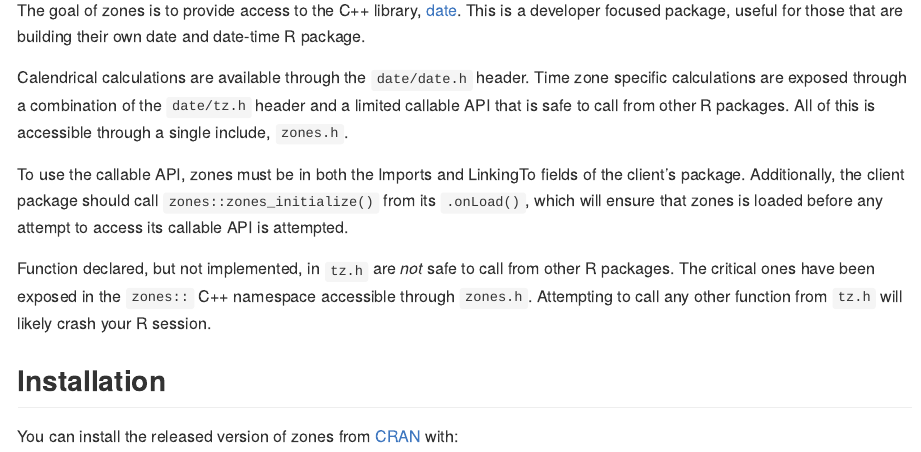
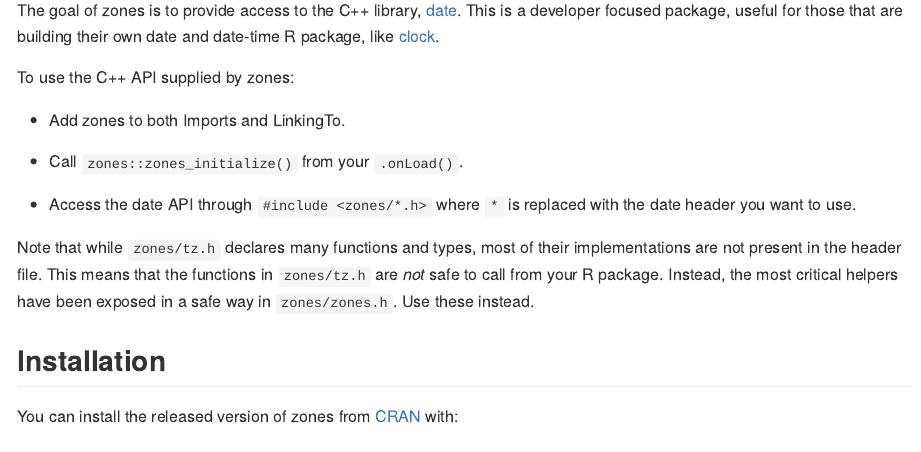
Before and after one commit to isabella232/zones, an R Markdown document (README.Rmd): the page in a window 1100 px wide, from 110 px down. The pictures show the output file README.md that the author committed with the source, drawn offline in the style of GitHub; badge pictures from the web are left out.

Commit message:
Revise the README

```diff
--- a/README.Rmd
+++ b/README.Rmd
@@ -19,13 +19,17 @@
 [![R-CMD-check](https://github.com/DavisVaughan/zones/workflows/R-CMD-check/badge.svg)](https://github.com/DavisVaughan/zones/actions)
 <!-- badges: end -->
 
-The goal of zones is to provide access to the C++ library, [date](https://github.com/HowardHinnant/date). This is a developer focused package, useful for those that are building their own date and date-time R package.
+The goal of zones is to provide access to the C++ library, [date](https://github.com/HowardHinnant/date). This is a developer focused package, useful for those that are building their own date and date-time R package, like [clock](https://clock.r-lib.org/).
 
-Calendrical calculations are available through the `date/date.h` header. Time zone specific calculations are exposed through a combination of the `date/tz.h` header and a limited callable API that is safe to call from other R packages. All of this is accessible through a single include, `zones.h`.
+To use the C++ API supplied by zones:
 
-To use the callable API, zones must be in both the Imports and LinkingTo fields of the client's package. Additionally, the client package should call `zones::zones_initialize()` from its `.onLoad()`, which will ensure that zones is loaded before any attempt to access its callable API is attempted.
+- Add zones to both Imports and LinkingTo.
 
-Function declared, but not implemented, in `tz.h` are _not_ safe to call from other R packages. The critical ones have been exposed in the `zones::` C++ namespace accessible through `zones.h`. Attempting to call any other function from `tz.h` will likely crash your R session.
+- Call `zones::zones_initialize()` from your `.onLoad()`.
+
+- Access the date API through `#include <zones/*.h>` where `*` is replaced with the date header you want to use.
+
+Note that while `zones/tz.h` declares many functions and types, most of their implementations are not present in the header file. This means that the functions in `zones/tz.h` are _not_ safe to call from your R package. Instead, the most critical helpers have been exposed in a safe way in `zones/zones.h`. Use these instead.
 
 ## Installation
 
```
Also changed, not shown: README.md.
